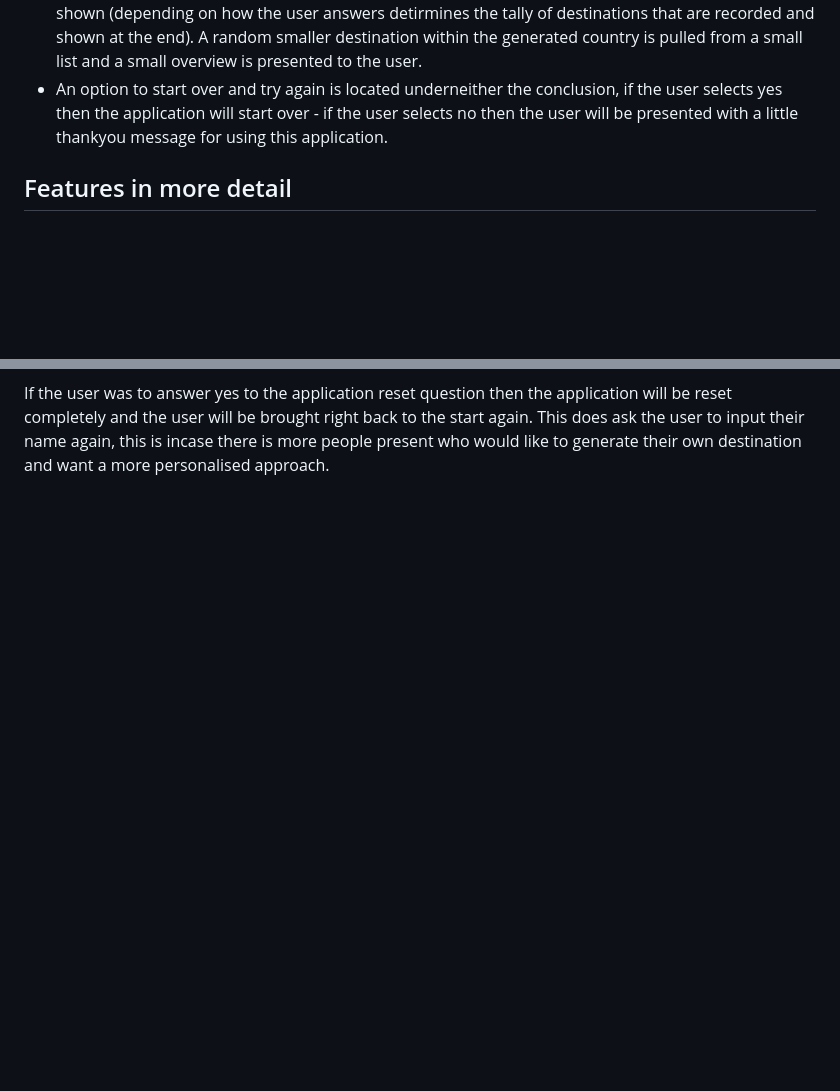
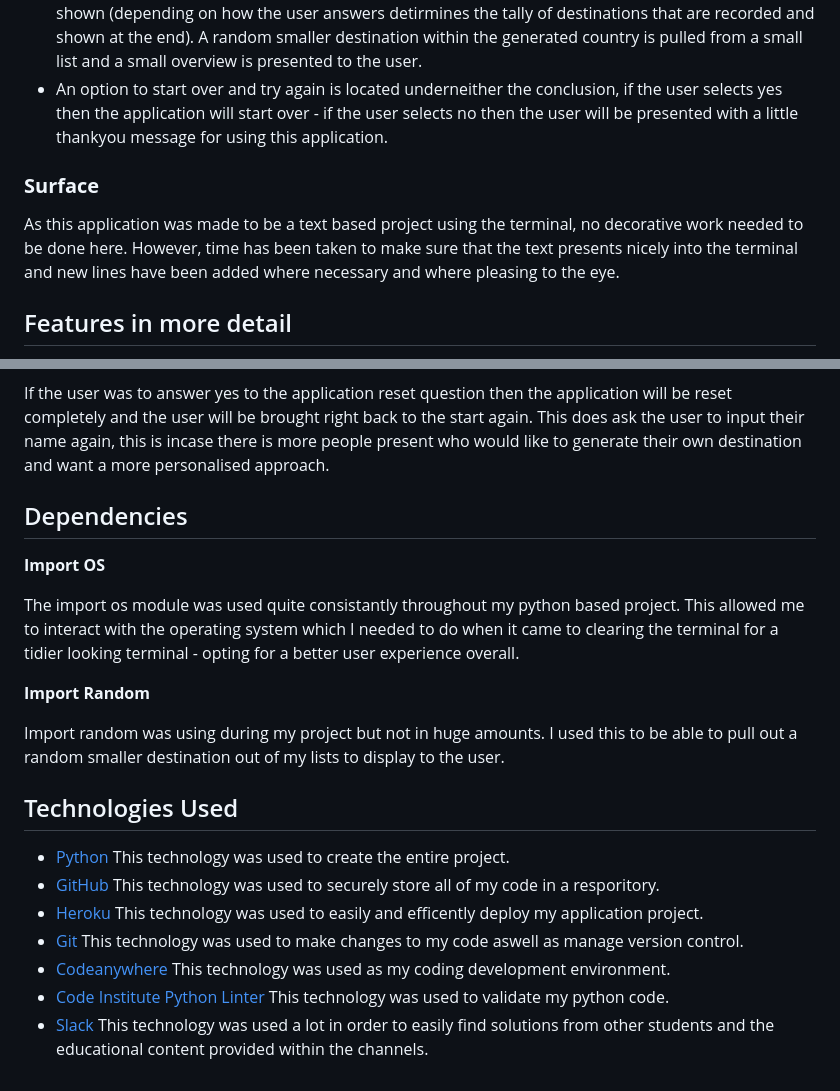
Before and after one commit to RachaelBull/travel-generator, a Markdown page: README.md, 2 parts joined by grey strips. Rendered like a GitHub page; blank space fills up the shorter version.

Commit message:
Complete the technologies section in the readme file

```diff
--- a/README.md
+++ b/README.md
@@ -66,6 +66,10 @@ The features added to ensure that the user gets the best and the most out of the
 * A short conclusion is generated at the end of the questioning section where a broad destination is shown (depending on how the user answers detirmines the tally of destinations that are recorded and shown at the end). A random smaller destination within the generated country is pulled from a small list and a small overview is presented to the user.
 * An option to start over and try again is located underneither the conclusion, if the user selects yes then the application will start over - if the user selects no then the user will be presented with a little thankyou message for using this application.
 
+### **Surface** ###
+
+As this application was made to be a text based project using the terminal, no decorative work needed to be done here. However, time has been taken to make sure that the text presents nicely into the terminal and new lines have been added where necessary and where pleasing to the eye.
+
 
 ## Features in more detail ##
 
@@ -105,3 +109,30 @@ If the user was t0 answer no to the application reset question then this is the
 ![Yes to the reset question](images/yes-reset.png)
 
 If the user was to answer yes to the application reset question then the application will be reset completely and the user will be brought right back to the start again. This does ask the user to input their name again, this is incase there is more people present who would like to generate their own destination and want a more personalised approach.
+
+## Dependencies
+
+**Import OS**
+
+The import os module was used quite consistantly throughout my python based project. This allowed me to interact with the operating system which I needed to do when it came to clearing the terminal for a tidier looking terminal - opting for a better user experience overall.
+
+**Import Random**
+
+Import random was using during my project but not in huge amounts. I used this to be able to pull out a random smaller destination out of my lists to display to the user.
+
+## Technologies Used
+
+* [Python](https://www.python.org/)
+  This technology was used to create the entire project.
+* [GitHub](https://github.com/)
+  This technology was used to securely store all of my code in a resporitory.
+* [Heroku](https://www.heroku.com/home?)
+  This technology was used to easily and efficently deploy my application project.
+* [Git](https://git-scm.com/)
+  This technology was used to make changes to my code aswell as manage version control.
+* [Codeanywhere](https://app.codeanywhere.com/)
+  This technology was used as my coding development environment.
+* [Code Institute Python Linter](https://pep8ci.herokuapp.com/)
+  This technology was used to validate my python code.
+* [Slack](https://slack.com/intl/en-ie/)
+  This technology was used a lot in order to easily find solutions from other students and the educational content provided within the channels.
```
Also changed, not shown: other parts of README.md (+1 -1 lines).
